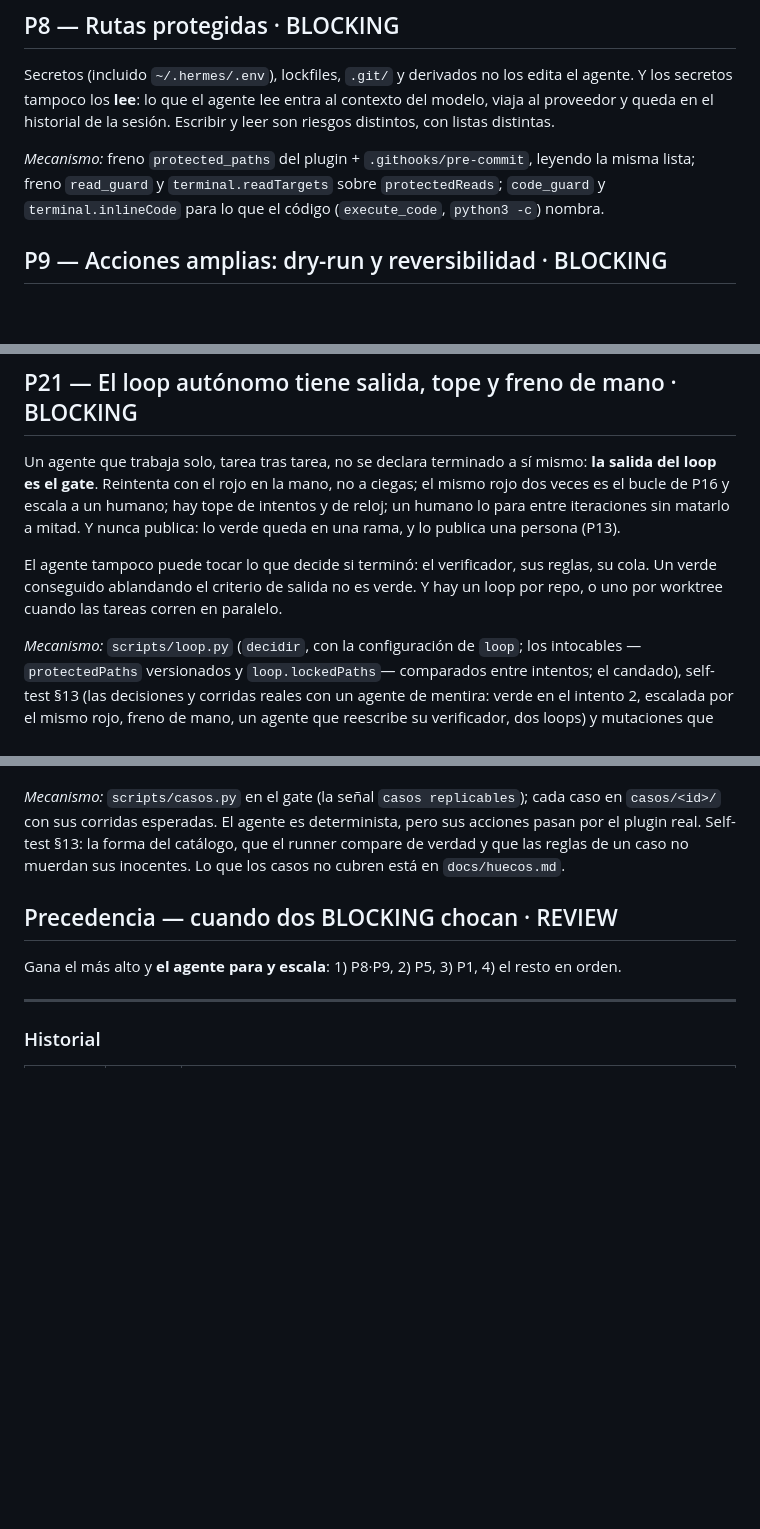
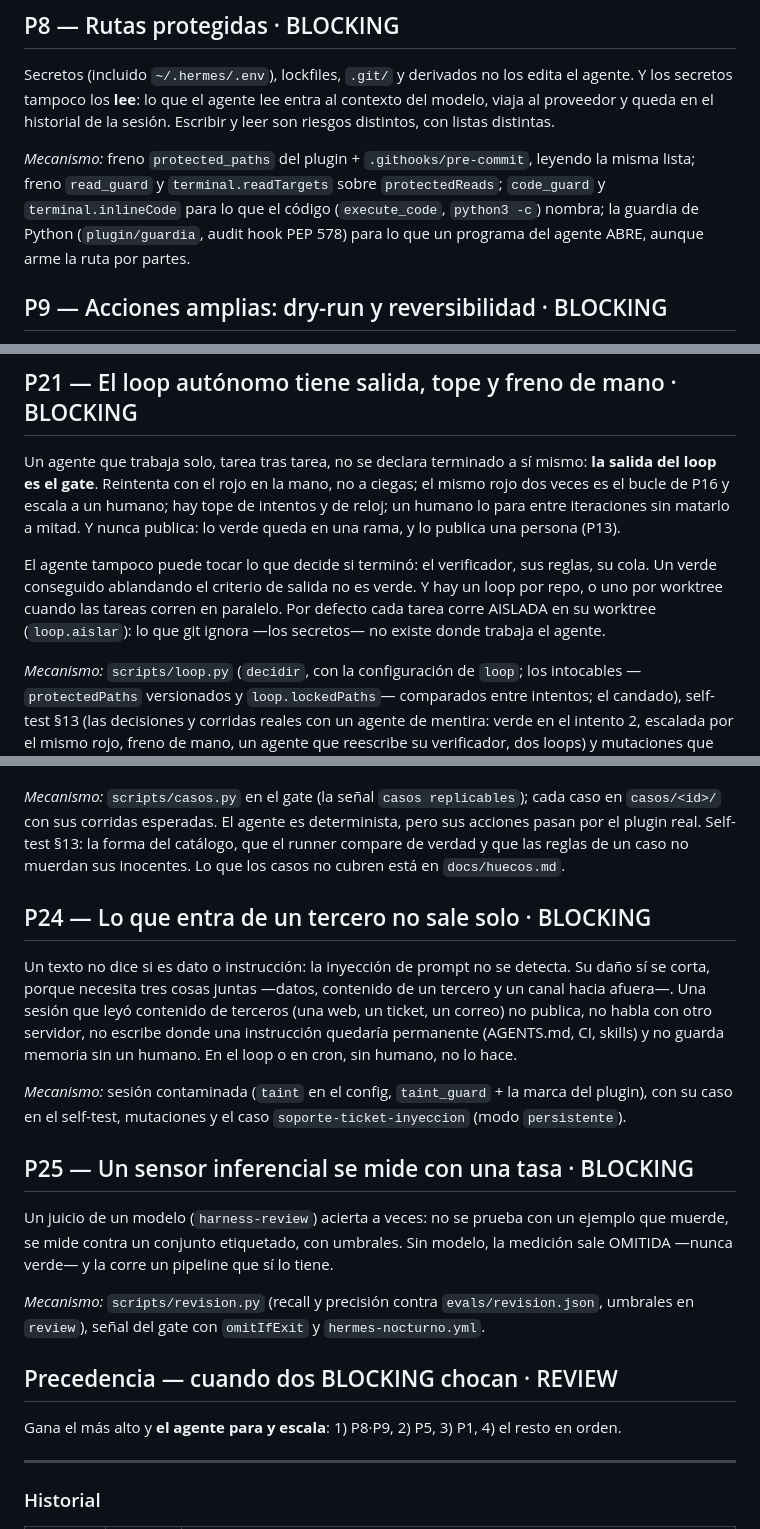
Before and after one commit to raalzate/hermes-autopilot, a Markdown page: CONSTITUTION.md, 3 parts joined by grey strips. Drawn GitHub-style; blank space fills up the shorter version.

Commit message:
docs(constitution): 1.5.0 — guardia, loop aislado, P24 y P25
P8 suma la guardia de Python; P21, el loop aislado en worktree; P24: lo
que entra de un tercero no sale solo (sesión contaminada); P25: un
sensor inferencial se mide con una tasa (revision.py).

Co-Authored-By: Claude Opus 5.5 <noreply@anthropic.com>

```diff
--- a/CONSTITUTION.md
+++ b/CONSTITUTION.md
@@ -82,7 +82,9 @@ y queda en el historial de la sesión. Escribir y leer son riesgos distintos, co
 
 *Mecanismo:* freno `protected_paths` del plugin + `.githooks/pre-commit`, leyendo la misma lista;
 freno `read_guard` y `terminal.readTargets` sobre `protectedReads`; `code_guard` y
-`terminal.inlineCode` para lo que el código (`execute_code`, `python3 -c`) nombra.
+`terminal.inlineCode` para lo que el código (`execute_code`, `python3 -c`) nombra; la guardia de
+Python (`plugin/guardia`, audit hook PEP 578) para lo que un programa del agente ABRE, aunque arme
+la ruta por partes.
 
 ## P9 — Acciones amplias: dry-run y reversibilidad · BLOCKING
 
@@ -197,7 +199,8 @@ persona (P13).
 
 El agente tampoco puede tocar lo que decide si terminó: el verificador, sus reglas, su cola. Un
 verde conseguido ablandando el criterio de salida no es verde. Y hay un loop por repo, o uno
-por worktree cuando las tareas corren en paralelo.
+por worktree cuando las tareas corren en paralelo. Por defecto cada tarea corre AISLADA en su
+worktree (`loop.aislar`): lo que git ignora —los secretos— no existe donde trabaja el agente.
 
 *Mecanismo:* `scripts/loop.py` (`decidir`, con la configuración de `loop`; los intocables
 —`protectedPaths` versionados y `loop.lockedPaths`— comparados entre intentos; el candado),
@@ -229,6 +232,26 @@ con sus corridas esperadas. El agente es determinista, pero sus acciones pasan p
 real. Self-test §13: la forma del catálogo, que el runner compare de verdad y que las reglas de
 un caso no muerdan sus inocentes. Lo que los casos no cubren está en `docs/huecos.md`.
 
+## P24 — Lo que entra de un tercero no sale solo · BLOCKING
+
+Un texto no dice si es dato o instrucción: la inyección de prompt no se detecta. Su daño sí se
+corta, porque necesita tres cosas juntas —datos, contenido de un tercero y un canal hacia afuera—.
+Una sesión que leyó contenido de terceros (una web, un ticket, un correo) no publica, no habla con
+otro servidor, no escribe donde una instrucción quedaría permanente (AGENTS.md, CI, skills) y no
+guarda memoria sin un humano. En el loop o en cron, sin humano, no lo hace.
+
+*Mecanismo:* sesión contaminada (`taint` en el config, `taint_guard` + la marca del plugin), con su
+caso en el self-test, mutaciones y el caso `soporte-ticket-inyeccion` (modo `persistente`).
+
+## P25 — Un sensor inferencial se mide con una tasa · BLOCKING
+
+Un juicio de un modelo (`harness-review`) acierta a veces: no se prueba con un ejemplo que muerde,
+se mide contra un conjunto etiquetado, con umbrales. Sin modelo, la medición sale OMITIDA —nunca
+verde— y la corre un pipeline que sí lo tiene.
+
+*Mecanismo:* `scripts/revision.py` (recall y precisión contra `evals/revision.json`, umbrales en
+`review`), señal del gate con `omitIfExit` y `hermes-nocturno.yml`.
+
 ## Precedencia — cuando dos BLOCKING chocan · REVIEW
 
 Gana el más alto y **el agente para y escala**: 1) P8·P9, 2) P5, 3) P1, 4) el resto en orden.
```
Also changed, not shown: other parts of CONSTITUTION.md (+2 -1 lines).
